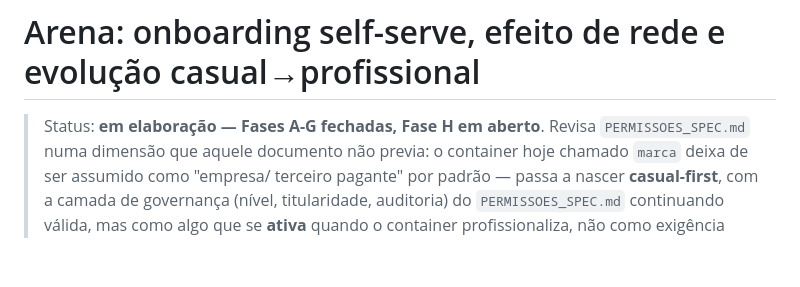
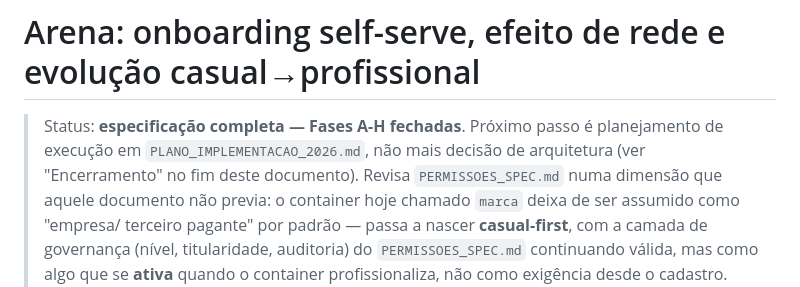
Before and after one commit to bmaimoni/retro-score-ranking, a Markdown page: docs/ARENA_SPEC.md, the part around one of its changes. GitHub-like rendering; blank space fills up the shorter version.

```diff
--- a/docs/ARENA_SPEC.md
+++ b/docs/ARENA_SPEC.md
@@ -1,6 +1,8 @@
 # Arena: onboarding self-serve, efeito de rede e evolução casual→profissional
 
-> Status: **em elaboração — Fases A-G fechadas, Fase H em aberto**.
+> Status: **especificação completa — Fases A-H fechadas**. Próximo passo
+> é planejamento de execução em `PLANO_IMPLEMENTACAO_2026.md`, não mais
+> decisão de arquitetura (ver "Encerramento" no fim deste documento).
 > Revisa `PERMISSOES_SPEC.md` numa dimensão que aquele documento não previa:
 > o container hoje chamado `marca` deixa de ser assumido como "empresa/
 > terceiro pagante" por padrão — passa a nascer **casual-first**, com a
```
Also changed, not shown: other parts of docs/ARENA_SPEC.md (+37 -2 lines).
